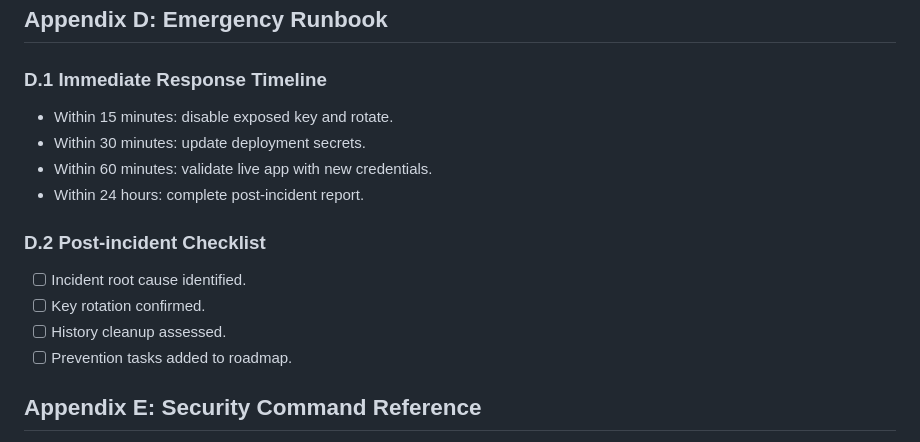
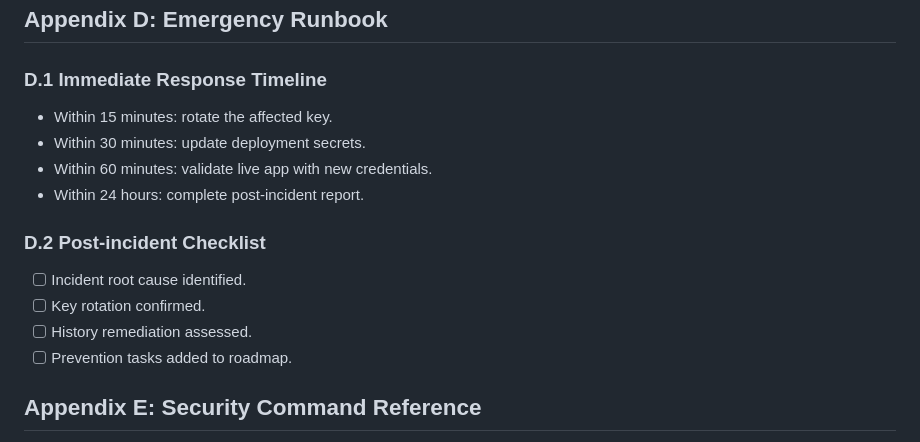
Before and after one commit to Zed-777/couples-app, a Markdown page: SECURITY.md, the part around the change. Drawn GitHub-style.

Commit message:
docs: normalize security language for professional tone

```diff
--- a/SECURITY.md
+++ b/SECURITY.md
@@ -253,7 +253,7 @@ Repository owner is responsible for:
 
 ### D.1 Immediate Response Timeline
 
-- Within 15 minutes: disable exposed key and rotate.
+- Within 15 minutes: rotate the affected key.
 - Within 30 minutes: update deployment secrets.
 - Within 60 minutes: validate live app with new credentials.
 - Within 24 hours: complete post-incident report.
@@ -262,7 +262,7 @@ Repository owner is responsible for:
 
 - [ ] Incident root cause identified.
 - [ ] Key rotation confirmed.
-- [ ] History cleanup assessed.
+- [ ] History remediation assessed.
 - [ ] Prevention tasks added to roadmap.
 
 ## Appendix E: Security Command Reference
```
Also changed, not shown: MPDP.md (+1 -1 lines), PROJECT_GUIDELINES.md (+2 -2 lines).
